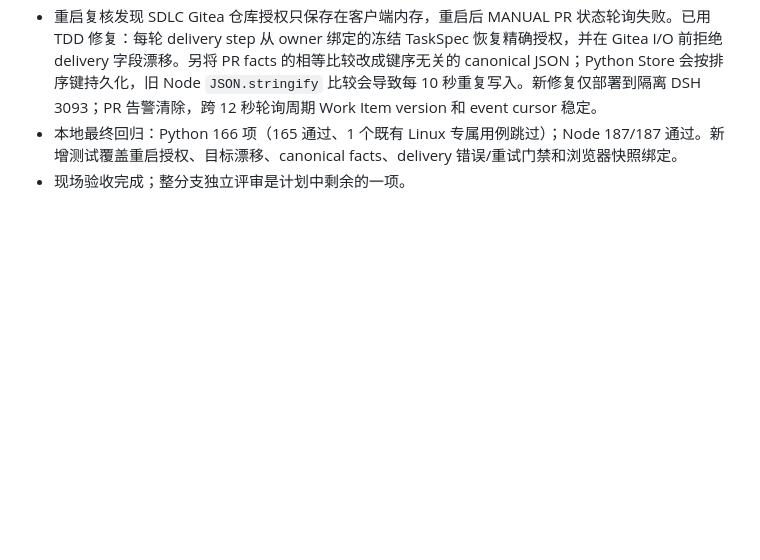
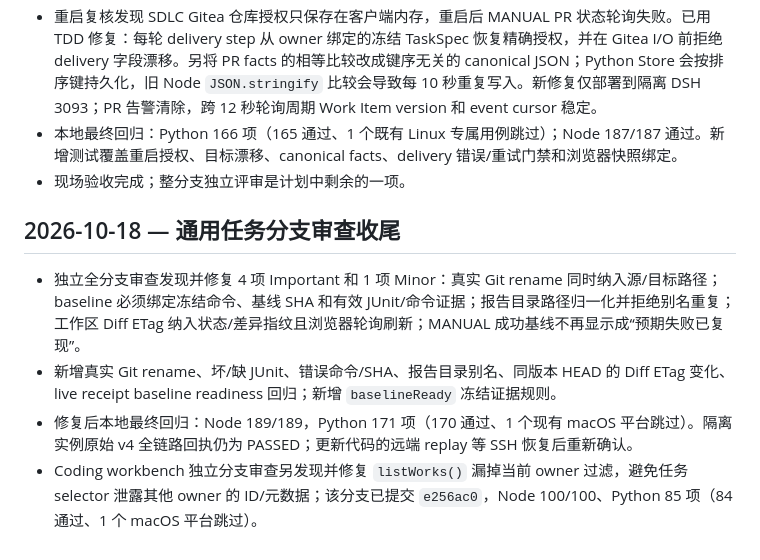
Before and after one commit to chinese2015/mythos-m1, a Markdown page: docs/progress.md, the part around the change. Rendered like a GitHub page; blank space fills up the shorter version.

Commit message:
docs: record final generic intake review fixes

```diff
--- a/docs/progress.md
+++ b/docs/progress.md
@@ -132,3 +132,10 @@ Spec: ../Argon_AI_Brain_总体方案_v2.0.md §8.1 and user-approved Sandbox/nat
 - 重启复核发现 SDLC Gitea 仓库授权只保存在客户端内存，重启后 MANUAL PR 状态轮询失败。已用 TDD 修复：每轮 delivery step 从 owner 绑定的冻结 TaskSpec 恢复精确授权，并在 Gitea I/O 前拒绝 delivery 字段漂移。另将 PR facts 的相等比较改成键序无关的 canonical JSON；Python Store 会按排序键持久化，旧 Node `JSON.stringify` 比较会导致每 10 秒重复写入。新修复仅部署到隔离 DSH 3093；PR 告警清除，跨 12 秒轮询周期 Work Item version 和 event cursor 稳定。
 - 本地最终回归：Python 166 项（165 通过、1 个既有 Linux 专属用例跳过）；Node 187/187 通过。新增测试覆盖重启授权、目标漂移、canonical facts、delivery 错误/重试门禁和浏览器快照绑定。
 - 现场验收完成；整分支独立评审是计划中剩余的一项。
+
+## 2026-10-18 — 通用任务分支审查收尾
+
+- 独立全分支审查发现并修复 4 项 Important 和 1 项 Minor：真实 Git rename 同时纳入源/目标路径；baseline 必须绑定冻结命令、基线 SHA 和有效 JUnit/命令证据；报告目录路径归一化并拒绝别名重复；工作区 Diff ETag 纳入状态/差异指纹且浏览器轮询刷新；MANUAL 成功基线不再显示成“预期失败已复现”。
+- 新增真实 Git rename、坏/缺 JUnit、错误命令/SHA、报告目录别名、同版本 HEAD 的 Diff ETag 变化、live receipt baseline readiness 回归；新增 `baselineReady` 冻结证据规则。
+- 修复后本地最终回归：Node 189/189，Python 171 项（170 通过、1 个现有 macOS 平台跳过）。隔离实例原始 v4 全链路回执仍为 PASSED；更新代码的远端 replay 等 SSH 恢复后重新确认。
+- Coding workbench 独立分支审查另发现并修复 `listWorks()` 漏掉当前 owner 过滤，避免任务 selector 泄露其他 owner 的 ID/元数据；该分支已提交 `e256ac0`，Node 100/100、Python 85 项（84 通过、1 个 macOS 平台跳过）。
```
Also changed, not shown: docs/generic-task-intake.md (+6 -0 lines).
